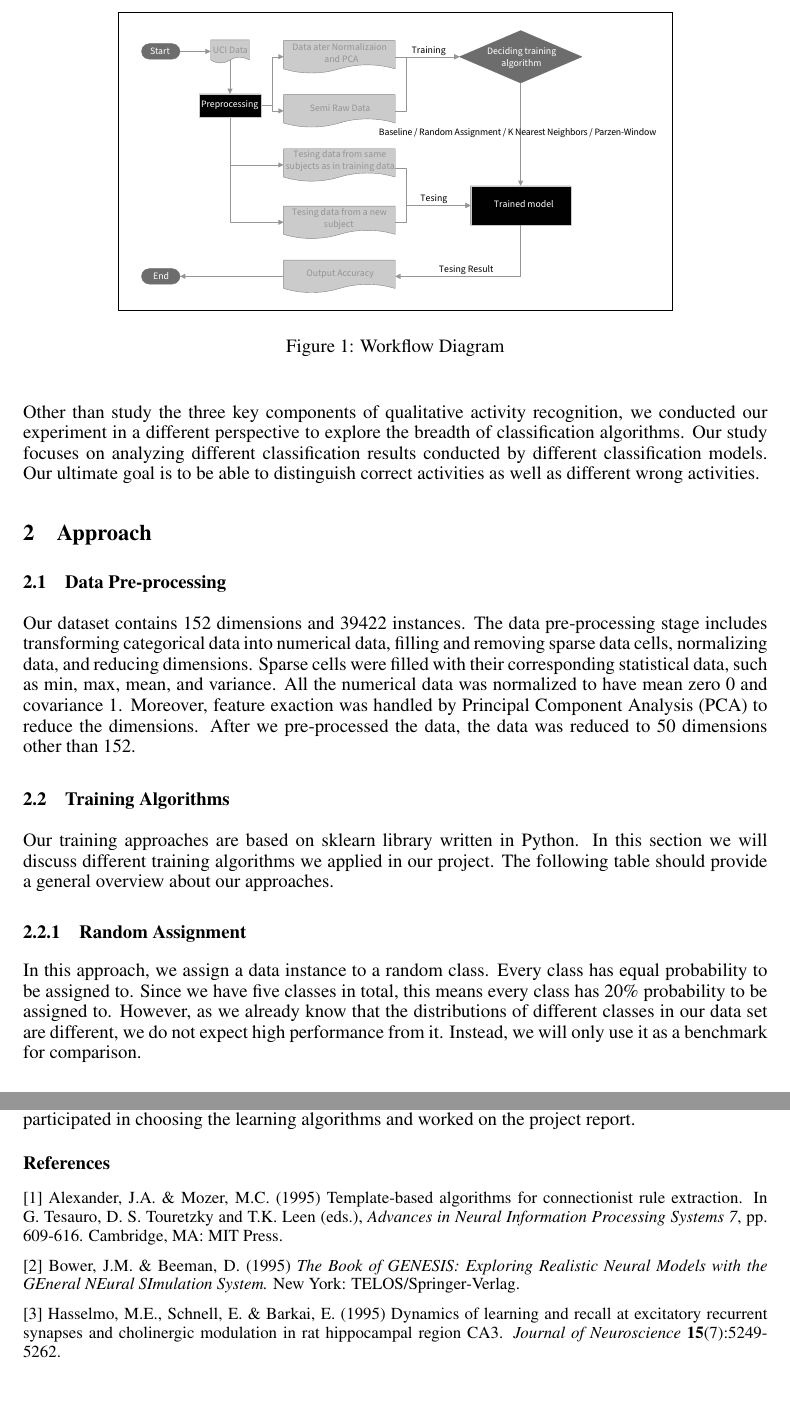
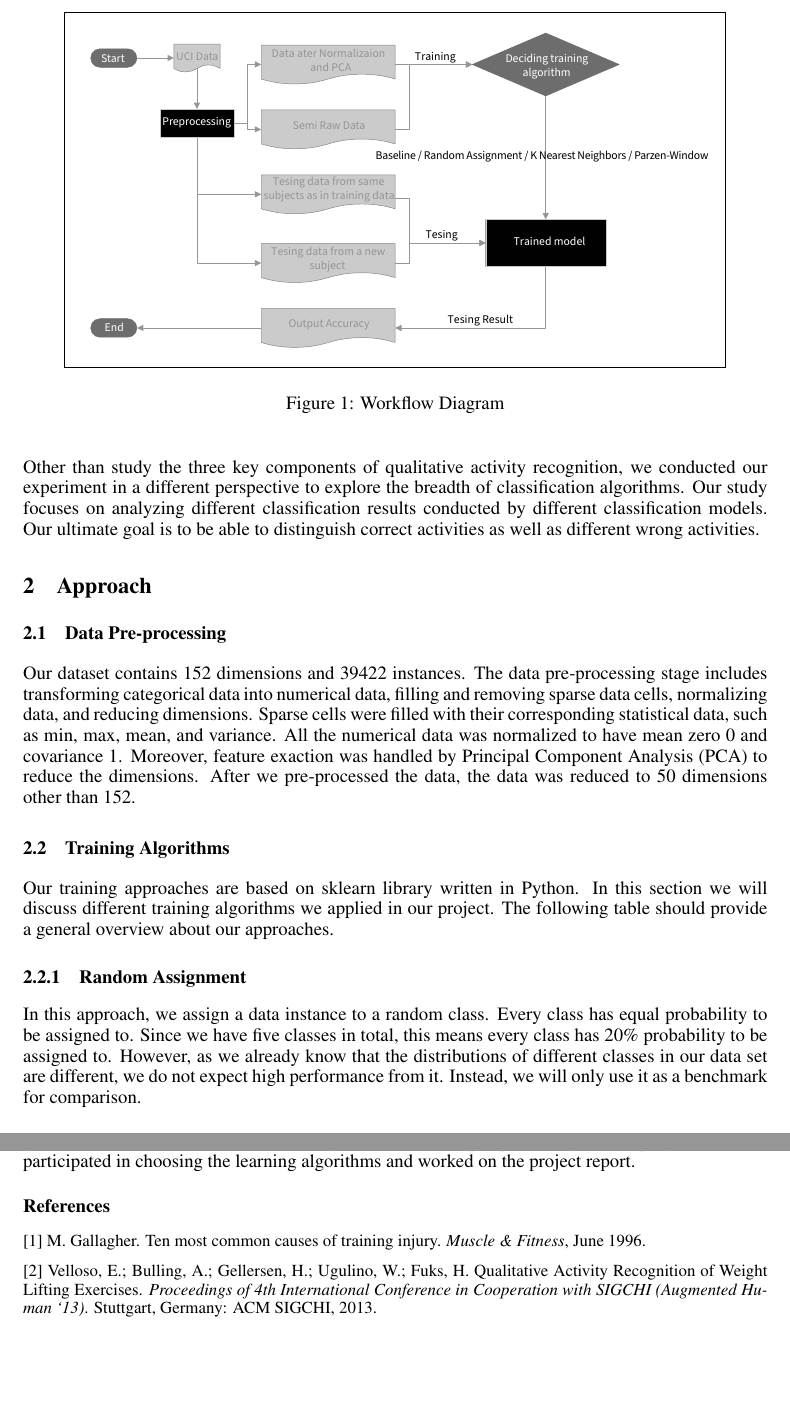
Before and after one commit to xhacker/ml-report, a LaTeX paper (report.tex): two parts of pages 2 and 4 of 4, joined at a grey line, cut so that both start at the same text. Compiled offline with pdfLaTeX.

Commit message:
Add References

```diff
--- a/report.tex
+++ b/report.tex
@@ -69,7 +69,7 @@ Velloso \textit{et al.} conducted activity recognition study on the same dataset
 \begin{figure}[hbt]
 \begin{center}
 \fbox{
-\includegraphics[width=10cm]{workflow.pdf}
+\includegraphics[width=12cm]{workflow.pdf}
 }
 \end{center}
 \caption{Workflow Diagram}
@@ -154,19 +154,8 @@ Wenzhen Gong (\texttt{wenzheng}) implemented the most part of the Python program
 \subsubsection*{References}
 
 \small{
-[1] Alexander, J.A. \& Mozer, M.C. (1995) Template-based algorithms
-for connectionist rule extraction. In G. Tesauro, D. S. Touretzky
-and T.K. Leen (eds.), {\it Advances in Neural Information Processing
-Systems 7}, pp. 609-616. Cambridge, MA: MIT Press.
+[1] M. Gallagher. Ten most common causes of training injury. {\it Muscle \& Fitness}, June 1996.
 
-[2] Bower, J.M. \& Beeman, D. (1995) {\it The Book of GENESIS: Exploring
-Realistic Neural Models with the GEneral NEural SImulation System.}
-New York: TELOS/Springer-Verlag.
-
-[3] Hasselmo, M.E., Schnell, E. \& Barkai, E. (1995) Dynamics of learning
-and recall at excitatory recurrent synapses and cholinergic modulation
-in rat hippocampal region CA3. {\it Journal of Neuroscience}
-{\bf 15}(7):5249-5262.
+[2] Velloso, E.; Bulling, A.; Gellersen, H.; Ugulino, W.; Fuks, H. Qualitative Activity Recognition of Weight Lifting Exercises. {\it Proceedings of 4th International Conference in Cooperation with SIGCHI (Augmented Human `13)}. Stuttgart, Germany: ACM SIGCHI, 2013.
 }
-
 \end{document}
```
